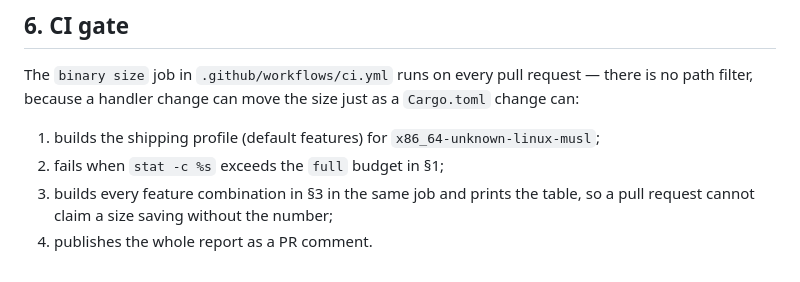
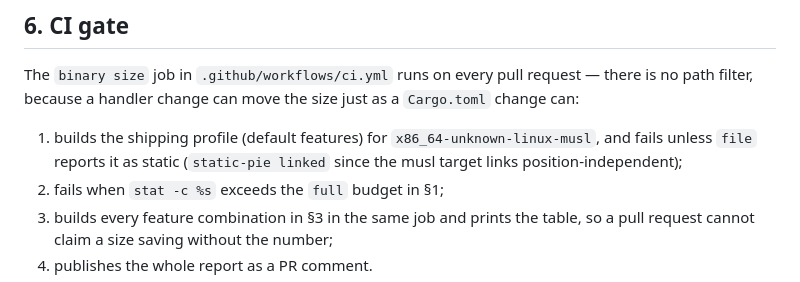
Before and after one commit to RUdolf1517/tzim, a Markdown page: docs/size-budget.md, the part around the change. Rendered like a GitHub page.

```diff
--- a/docs/size-budget.md
+++ b/docs/size-budget.md
@@ -276,7 +276,8 @@ re-litigate them from memory. A row with a number attached would say so; none ha
 The `binary size` job in `.github/workflows/ci.yml` runs on every pull request — there is no path filter,
 because a handler change can move the size just as a `Cargo.toml` change can:
 
-1. builds the shipping profile (default features) for `x86_64-unknown-linux-musl`;
+1. builds the shipping profile (default features) for `x86_64-unknown-linux-musl`, and fails unless `file`
+   reports it as static (`static-pie linked` since the musl target links position-independent);
 2. fails when `stat -c %s` exceeds the `full` budget in §1;
 3. builds every feature combination in §3 in the same job and prints the table, so a pull request cannot
    claim a size saving without the number;
```
Also changed, not shown: docs/dependencies.md (+12 -10 lines), docs/testing.md (+1 -1 lines).
